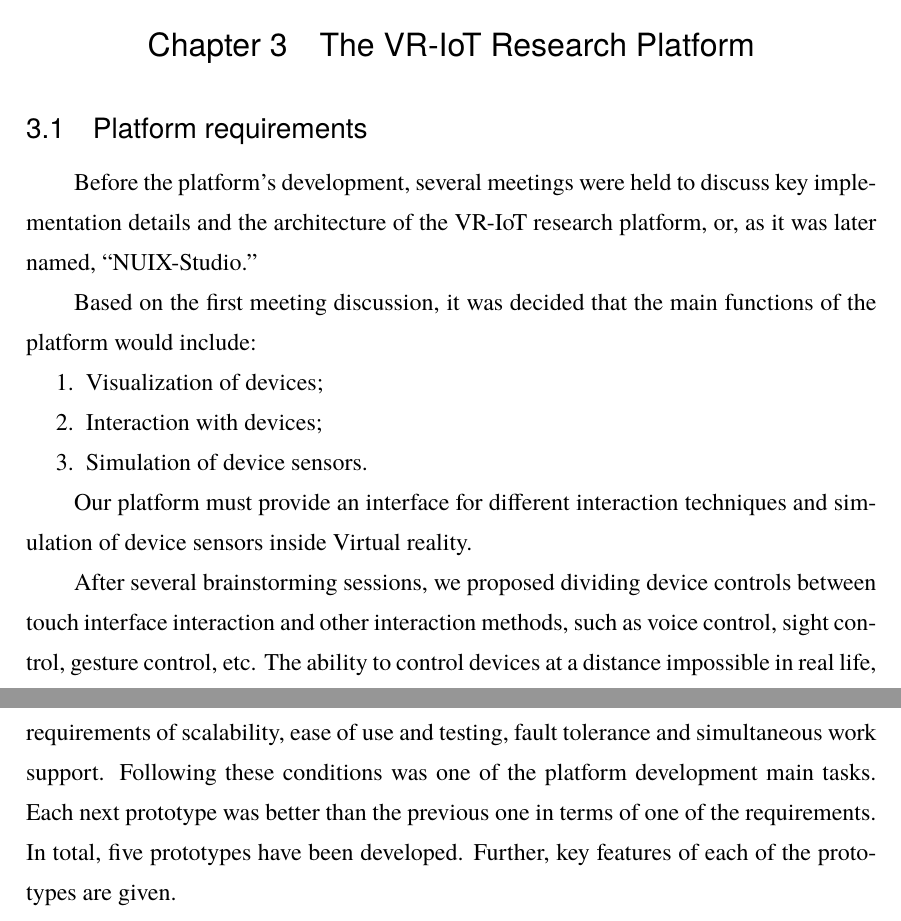
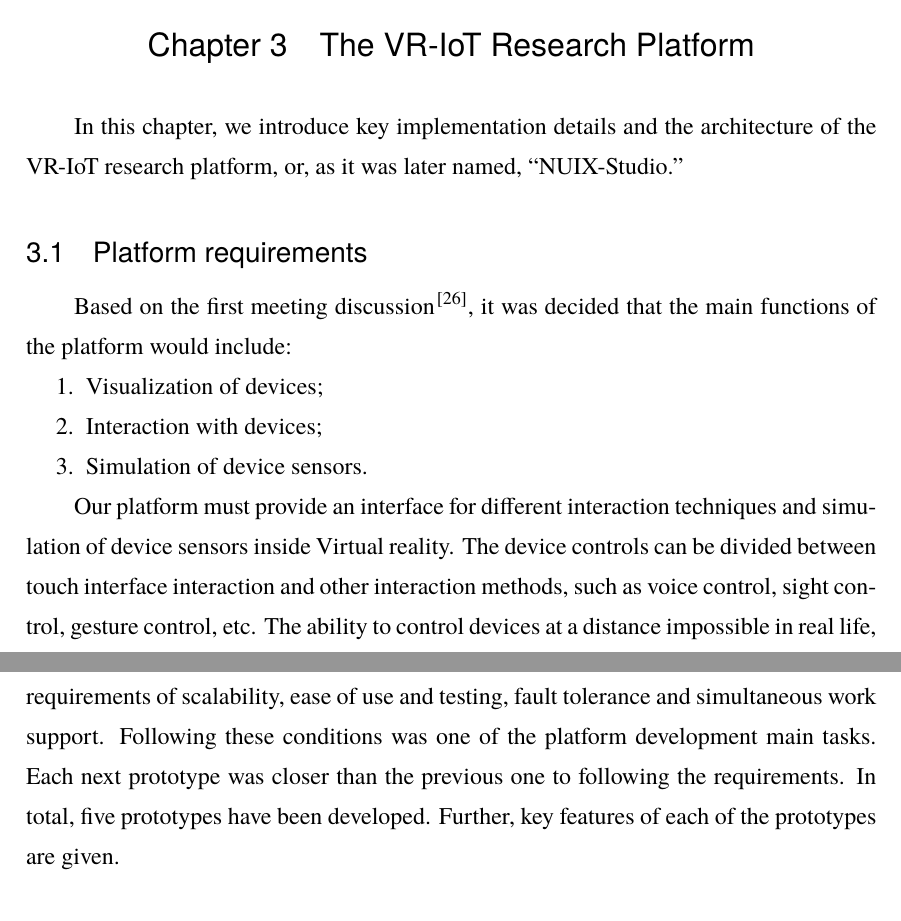
Before and after one commit to FedorIvachev/Real-virtual-world-connection-interface-for-research-in-IoT-environment, a LaTeX thesis (Real-virtual world connection interface for research in IoT environment/thuthesis-example.tex, which reads Real-virtual world connection interface for research in IoT environment/data/chap03.tex): two parts of pages 26 and 35 of 75, joined at a grey line, cut so that both start at the same text. Compiled offline with XeLaTeX; a missing font is replaced by an installed copy or a similar font.

Commit message:
Updates from Overleaf

```diff
--- a/Real-virtual world connection interface for research in IoT environment/data/chap03.tex
+++ b/Real-virtual world connection interface for research in IoT environment/data/chap03.tex
@@ -2,20 +2,18 @@
 
 \chapter{The VR-IoT Research Platform}
 
+In this chapter, we introduce key implementation details and the architecture of the VR-IoT research platform, or, as it was later named, ``NUIX-Studio.''
+
 \section{Platform requirements}
 
-Before the platform's development, several meetings were held to discuss key implementation details and the architecture of the VR-IoT research platform, or, as it was later named, ``NUIX-Studio.''
-
-Based on the first meeting discussion, it was decided that the main functions of the platform would include:
+Based on the first meeting discussion \cite{tsinghua_hci_lab_nuix-studio_2021}, it was decided that the main functions of the platform would include:
 \begin{enumerate}
      \item Visualization of devices;
      \item Interaction with devices;
      \item Simulation of device sensors.
 \end{enumerate}
 
-Our platform must provide an interface for different interaction techniques and simulation of device sensors inside Virtual reality.
-
-After several brainstorming sessions, we proposed dividing device controls between touch interface interaction and other interaction methods, such as voice control, sight control, gesture control, etc. The ability to control devices at a distance impossible in real life, such as lengthening arms, dropping hands, etc., was placed in a separate category. These control methods could be used in the real world in the future by introducing new technologies such as holographic projection.
+Our platform must provide an interface for different interaction techniques and simulation of device sensors inside Virtual reality. The device controls can be divided between touch interface interaction and other interaction methods, such as voice control, sight control, gesture control, etc. The ability to control devices at a distance impossible in real life, such as lengthening arms, dropping hands, etc., was placed in a separate category. These control methods could be used in the real world in the future by introducing new technologies such as holographic projection.
 
 Based on the literature review, the platform should fulfill these minimum requirements:
 \begin{enumerate}
@@ -219,7 +217,7 @@ After the NUIX-Studio App receives the Item of a specific format, the Semantic m
 
 \section{Platform prototyping}
 
-As written in the beginning of this chapter, the platform should fulfill the minimum requirements of scalability, ease of use and testing, fault tolerance and simultaneous work support. Following these conditions was one of the platform development main tasks. Each next prototype was better than the previous one in terms of one of the requirements. In total, five prototypes have been developed. Further, key features of each of the prototypes are given.
+As written in the beginning of this chapter, the platform should fulfill the minimum requirements of scalability, ease of use and testing, fault tolerance and simultaneous work support. Following these conditions was one of the platform development main tasks. Each next prototype was closer than the previous one to following the requirements. In total, five prototypes have been developed. Further, key features of each of the prototypes are given.
 
 \subsection{Platform distribution}
 
```
Also changed, not shown: Real-virtual world connection interface for research in IoT environment/ref/refs.bib (+2 -0 lines), Real-virtual world connection interface for research in IoT environment/references.bib (+9 -0 lines), Real-virtual world connection interface for research in IoT environment/data/chap03.tex (2 more changed lines).
